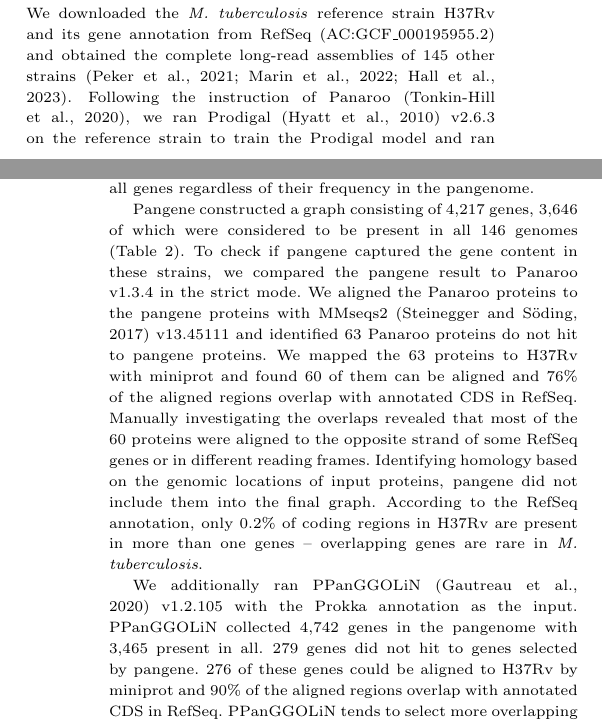
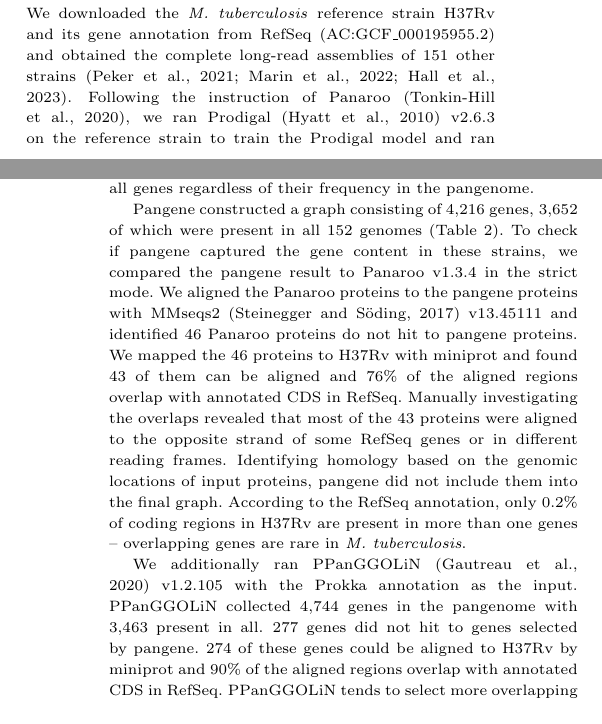
Before and after one commit to lh3/pangene, a LaTeX thesis (tex/pangene.tex): two parts of the columns of pages 5 and 6 of 8, joined at a grey line, cut so that both start at the same text. Compiled offline with pdfLaTeX.

Commit message:
update to the 151 Mtb dataset

```diff
--- a/tex/pangene.tex
+++ b/tex/pangene.tex
@@ -602,10 +602,10 @@ Panaroo was invoked in the strict mode with paralogs merged (option ``{\tt
 \end{tablenotes}
 \end{table}
 
-\subsection{Analyzing 146 \textit{M. tuberculosis} strains}
+\subsection{Analyzing 152 \textit{M. tuberculosis} strains}
 
 We downloaded the \emph{M. tuberculosis} reference strain H37Rv and its gene annotation from RefSeq (AC:GCF\_000195955.2)
-and obtained the complete long-read assemblies of 145 other strains~\citep{Peker:2021aa,Marin:2022aa,Hall:2023aa}.
+and obtained the complete long-read assemblies of 151 other strains~\citep{Peker:2021aa,Marin:2022aa,Hall:2023aa}.
 Following the instruction of Panaroo~\citep{Tonkin-Hill:2020aa},
 we ran Prodigal~\citep{Hyatt:2010aa} v2.6.3 on the reference strain to train the Prodigal model
 and ran Prokka~\citep{Seemann:2014aa} v1.14.6 with the pretrained model to predict protein coding genes in all strains.
@@ -615,16 +615,16 @@ We mapped these proteins to each \emph{M. tuberculosis} genome using miniprot wi
 We finally ran pangene with ``{\tt -p.001}''
 to keep all genes regardless of their frequency in the pangenome.
 
-Pangene constructed a graph consisting of 4,217 genes,
-3,646 of which were considered to be present in all 146 genomes (Table~\ref{tab:bac}).
+Pangene constructed a graph consisting of 4,216 genes,
+3,652 of which were present in all 152 genomes (Table~\ref{tab:bac}).
 To check if pangene captured the gene content in these strains,
 we compared the pangene result to Panaroo v1.3.4 in the strict mode.
 We aligned the Panaroo proteins to the pangene proteins with MMseqs2~\citep{Steinegger:2017aa} v13.45111
-and identified 63 Panaroo proteins do not hit to pangene proteins.
-We mapped the 63 proteins to H37Rv with miniprot
-and found 60 of them can be aligned
+and identified 46 Panaroo proteins do not hit to pangene proteins.
+We mapped the 46 proteins to H37Rv with miniprot
+and found 43 of them can be aligned
 and 76\% of the aligned regions overlap with annotated CDS in RefSeq.
-Manually investigating the overlaps revealed that most of the 60 proteins
+Manually investigating the overlaps revealed that most of the 43 proteins
 were aligned to the opposite strand of some RefSeq genes or in different reading frames.
 Identifying homology based on the genomic locations of input proteins,
 pangene did not include them into the final graph.
@@ -633,9 +633,9 @@ only 0.2\% of coding regions in H37Rv are present in more than one genes --
 overlapping genes are rare in \emph{M. tuberculosis}.
 
 We additionally ran PPanGGOLiN~\citep{Gautreau:2020aa} v1.2.105 with the Prokka annotation as the input.
-PPanGGOLiN collected 4,742 genes in the pangenome with 3,465 present in all.
-279 genes did not hit to genes selected by pangene.
-276 of these genes could be aligned to H37Rv by miniprot
+PPanGGOLiN collected 4,744 genes in the pangenome with 3,463 present in all.
+277 genes did not hit to genes selected by pangene.
+274 of these genes could be aligned to H37Rv by miniprot
 and 90\% of the aligned regions overlap with annotated CDS in RefSeq.
 PPanGGOLiN tends to select more overlapping genes in different reading frames,
 confirming the observation by~\citet{Tonkin-Hill:2020aa}.
```
Also changed, not shown: tex/pangene.tex (8 more changed lines).
